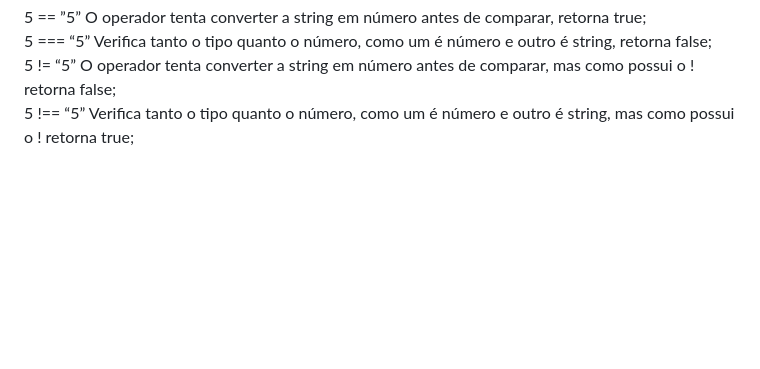
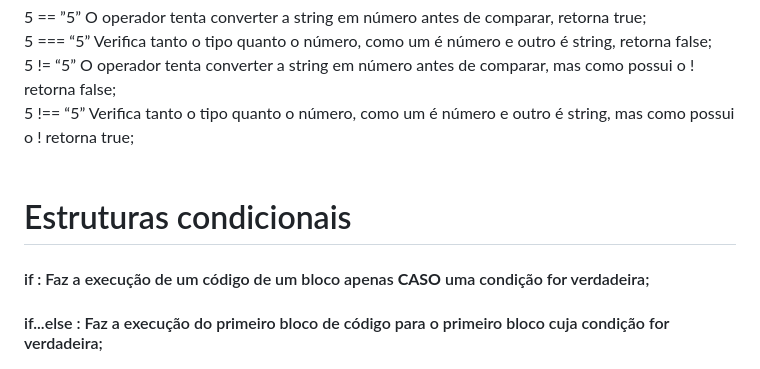
Before and after one commit to lucasboeing-boop/atividade_5_manual_de_estudos, a Markdown page: README.md, the part around the change. Rendered like a GitHub page; blank space fills up the shorter version.

```diff
--- a/README.md
+++ b/README.md
@@ -65,3 +65,7 @@ O operador tenta converter a string em número antes de comparar, mas como possu
 5 !== “5”
 Verifica tanto o tipo quanto o número, como um é número e outro é string, mas como possui o ! retorna true;
 <br>
+<br>
+<h1>Estruturas condicionais</h1>
+<h4>if : Faz a execução de um código de um bloco apenas <strong>CASO</strong> uma condição for verdadeira;</h4>
+<h4>if...else : Faz a execução do primeiro bloco de código para o primeiro bloco cuja condição for verdadeira;</h4>
```
